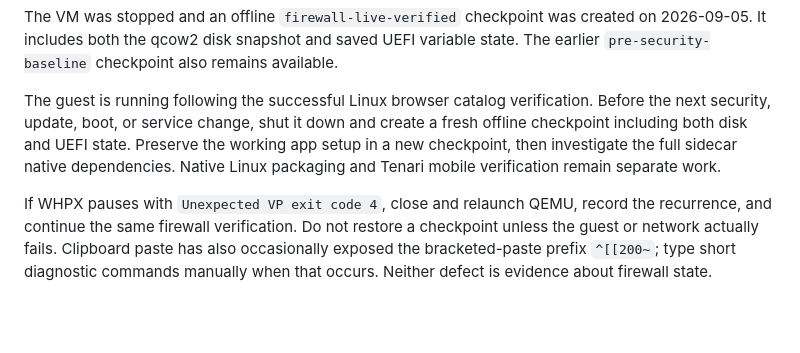
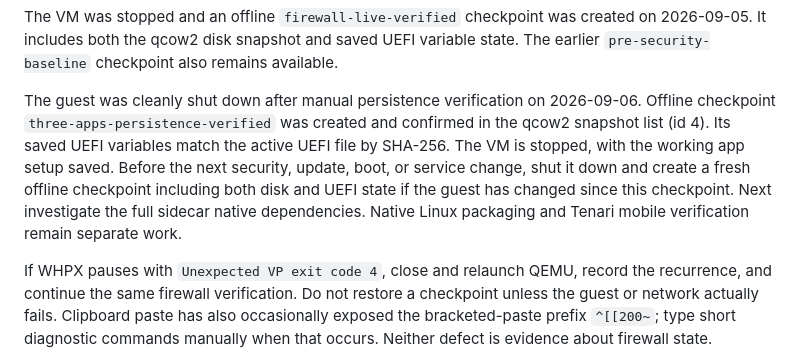
Before and after one commit to containedevolution-hue/SHELL, a Markdown page: os/BUILD-PLAN.md, the part around the change. Drawn GitHub-style; blank space fills up the shorter version.

Commit message:
Record offline three-app persistence recovery checkpoint

```diff
--- a/os/BUILD-PLAN.md
+++ b/os/BUILD-PLAN.md
@@ -186,10 +186,13 @@ The VM was stopped and an offline `firewall-live-verified` checkpoint was create
 on 2026-09-05. It includes both the qcow2 disk snapshot and saved UEFI variable
 state. The earlier `pre-security-baseline` checkpoint also remains available.
 
-The guest is running following the successful Linux browser catalog verification.
+The guest was cleanly shut down after manual persistence verification on
+2026-09-06. Offline checkpoint `three-apps-persistence-verified` was created and
+confirmed in the qcow2 snapshot list (id 4). Its saved UEFI variables match the
+active UEFI file by SHA-256. The VM is stopped, with the working app setup saved.
 Before the next security, update, boot, or service change, shut it down and create
-a fresh offline checkpoint including both disk and UEFI state. Preserve the
-working app setup in a new checkpoint, then investigate the full sidecar native
+a fresh offline checkpoint including both disk and UEFI state if the guest has
+changed since this checkpoint. Next investigate the full sidecar native
 dependencies. Native Linux packaging
 and Tenari mobile verification remain separate work.
 
```
